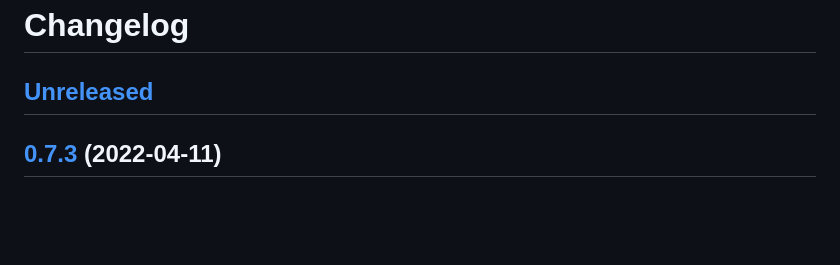
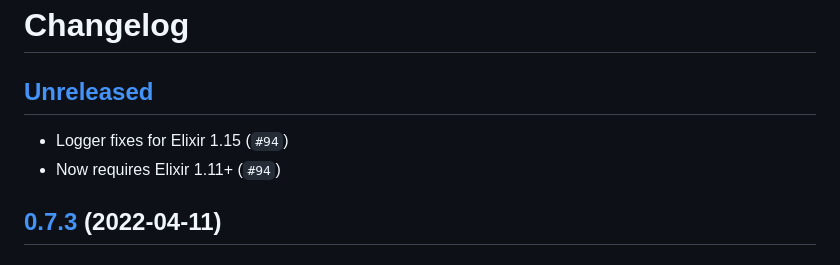
Before and after one commit to kbrw/sweet_xml, a Markdown page: CHANGELOG.md, the part around the change. GitHub-like rendering; blank space fills up the shorter version.

```diff
--- a/CHANGELOG.md
+++ b/CHANGELOG.md
@@ -1,6 +1,9 @@
 # Changelog
 
 ## [Unreleased]
+
+* Logger fixes for Elixir 1.15 (`#94`)
+* Now requires Elixir 1.11+ (`#94`)
 
 ## [0.7.3] (2022-04-11)
 
```
